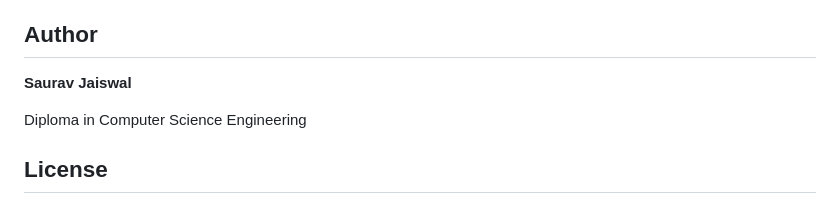
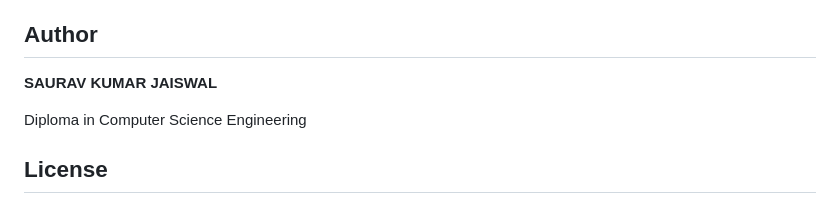
Before and after one commit to jaiswalsaurav30-stack/library-management-system, a Markdown page: README.md, the part around the change. Rendered like a GitHub page.

Commit message:
Update author name

```diff
--- a/README.md
+++ b/README.md
@@ -244,7 +244,7 @@ This project was developed as an **academic project** to demonstrate practical c
 
 ## Author
 
-**Saurav Jaiswal**
+**SAURAV KUMAR JAISWAL**
 
 Diploma in Computer Science Engineering
 
```
